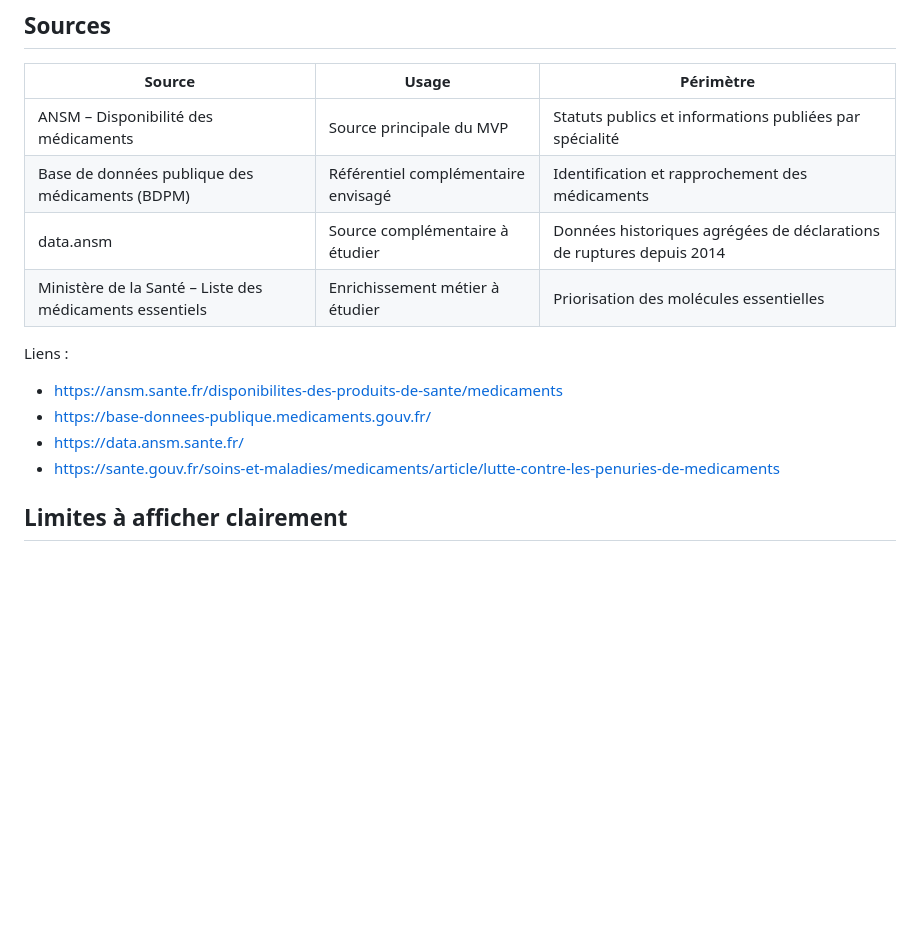
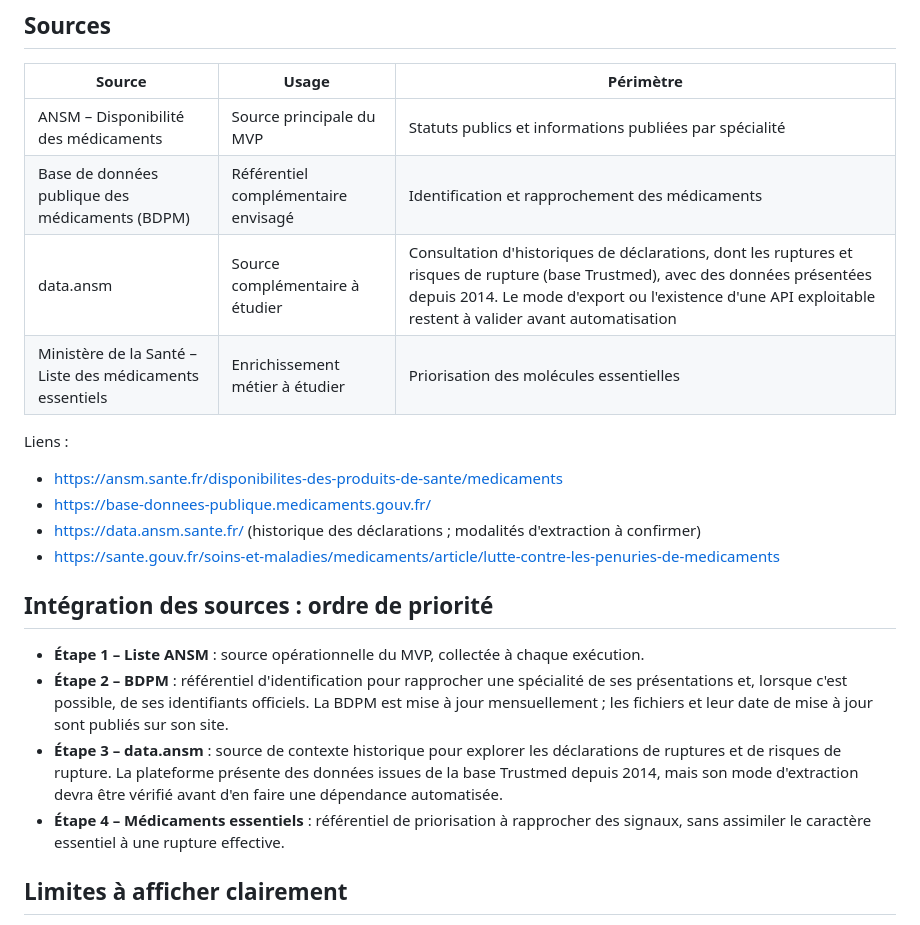
Before and after one commit to nnarou-hash/nnarou-hash.github.io, a Markdown page: agent-veille-ansm/README.md, the part around the change. Rendered like a GitHub page; blank space fills up the shorter version.

Commit message:
docs(ansm-watch): clarify official historical sources and integration order

```diff
--- a/agent-veille-ansm/README.md
+++ b/agent-veille-ansm/README.md
@@ -22,14 +22,21 @@ Collecter la liste publique des médicaments suivis par l'ANSM, conserver un ét
 |---|---|---|
 | ANSM – Disponibilité des médicaments | Source principale du MVP | Statuts publics et informations publiées par spécialité |
 | Base de données publique des médicaments (BDPM) | Référentiel complémentaire envisagé | Identification et rapprochement des médicaments |
-| data.ansm | Source complémentaire à étudier | Données historiques agrégées de déclarations de ruptures depuis 2014 |
+| data.ansm | Source complémentaire à étudier | Consultation d'historiques de déclarations, dont les ruptures et risques de rupture (base Trustmed), avec des données présentées depuis 2014. Le mode d'export ou l'existence d'une API exploitable restent à valider avant automatisation |
 | Ministère de la Santé – Liste des médicaments essentiels | Enrichissement métier à étudier | Priorisation des molécules essentielles |
 
 Liens :
 - https://ansm.sante.fr/disponibilites-des-produits-de-sante/medicaments
 - https://base-donnees-publique.medicaments.gouv.fr/
-- https://data.ansm.sante.fr/
+- https://data.ansm.sante.fr/ (historique des déclarations ; modalités d'extraction à confirmer)
 - https://sante.gouv.fr/soins-et-maladies/medicaments/article/lutte-contre-les-penuries-de-medicaments
+
+## Intégration des sources : ordre de priorité
+
+- **Étape 1 – Liste ANSM** : source opérationnelle du MVP, collectée à chaque exécution.
+- **Étape 2 – BDPM** : référentiel d'identification pour rapprocher une spécialité de ses présentations et, lorsque c'est possible, de ses identifiants officiels. La BDPM est mise à jour mensuellement ; les fichiers et leur date de mise à jour sont publiés sur son site.
+- **Étape 3 – data.ansm** : source de contexte historique pour explorer les déclarations de ruptures et de risques de rupture. La plateforme présente des données issues de la base Trustmed depuis 2014, mais son mode d'extraction devra être vérifié avant d'en faire une dépendance automatisée.
+- **Étape 4 – Médicaments essentiels** : référentiel de priorisation à rapprocher des signaux, sans assimiler le caractère essentiel à une rupture effective.
 
 ## Limites à afficher clairement
 
```
